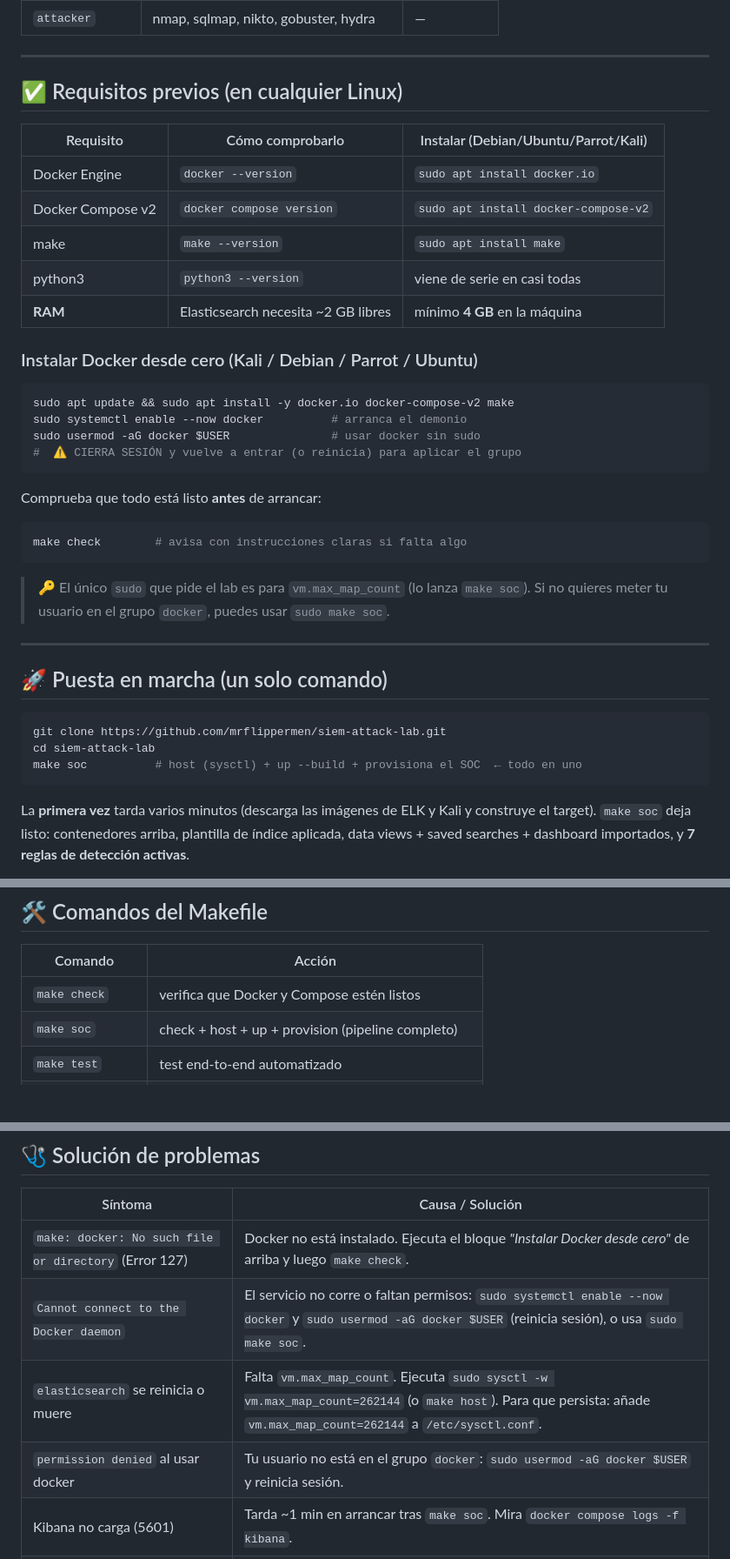
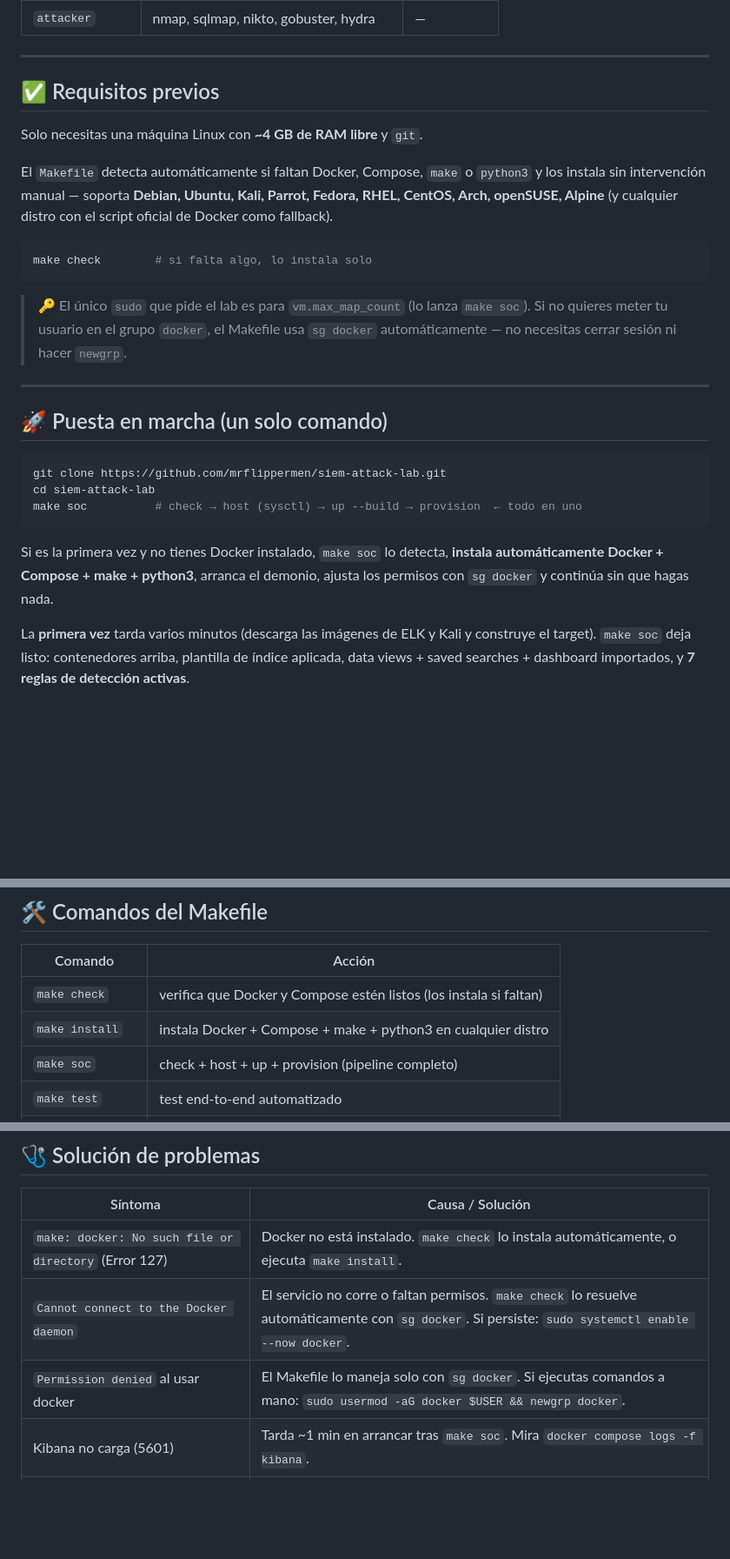
Before and after one commit to mrflippermen/siem-attack-lab, a Markdown page: README.md, 3 parts joined by grey strips. Shown at 87% size. Drawn GitHub-style; blank space fills up the shorter version.

Commit message:
docs: actualizado para reflejar auto-instalacion
- requisitos simplificados: ya no hay que instalar nada a mano
- puesta en marcha: destaca que make soc instala Docker solo
- tabla de comandos: anadido make install
- troubleshooting: actualizado con el nuevo comportamiento

````diff
--- a/README.md
+++ b/README.md
@@ -46,31 +46,22 @@ un stack ELK como SIEM, y una caja atacante con herramientas ofensivas.
 
 ---
 
-## ✅ Requisitos previos (en cualquier Linux)
+## ✅ Requisitos previos
 
-| Requisito | Cómo comprobarlo | Instalar (Debian/Ubuntu/Parrot/Kali) |
-|-----------|------------------|--------------------------------------|
-| Docker Engine | `docker --version` | `sudo apt install docker.io` |
-| Docker Compose v2 | `docker compose version` | `sudo apt install docker-compose-v2` |
-| make | `make --version` | `sudo apt install make` |
-| python3 | `python3 --version` | viene de serie en casi todas |
-| **RAM** | Elasticsearch necesita ~2 GB libres | mínimo **4 GB** en la máquina |
+Solo necesitas una máquina Linux con **~4 GB de RAM libre** y `git`.
 
-### Instalar Docker desde cero (Kali / Debian / Parrot / Ubuntu)
+El `Makefile` detecta automáticamente si faltan Docker, Compose, `make` o `python3`
+y los instala sin intervención manual — soporta **Debian, Ubuntu, Kali, Parrot,
+Fedora, RHEL, CentOS, Arch, openSUSE, Alpine** (y cualquier distro con el script
+oficial de Docker como fallback).
+
 ```bash
-sudo apt update && sudo apt install -y docker.io docker-compose-v2 make
-sudo systemctl enable --now docker          # arranca el demonio
-sudo usermod -aG docker $USER               # usar docker sin sudo
-#  ⚠️ CIERRA SESIÓN y vuelve a entrar (o reinicia) para aplicar el grupo
-```
-
-Comprueba que todo está listo **antes** de arrancar:
-```bash
-make check        # avisa con instrucciones claras si falta algo
+make check        # si falta algo, lo instala solo
 ```
 
 > 🔑 El único `sudo` que pide el lab es para `vm.max_map_count` (lo lanza `make soc`).
-> Si no quieres meter tu usuario en el grupo `docker`, puedes usar `sudo make soc`.
+> Si no quieres meter tu usuario en el grupo `docker`, el Makefile usa `sg docker`
+> automáticamente — no necesitas cerrar sesión ni hacer `newgrp`.
 
 ---
 
@@ -79,8 +70,12 @@ make check        # avisa con instrucciones claras si falta algo
 ```bash
 git clone https://github.com/mrflippermen/siem-attack-lab.git
 cd siem-attack-lab
-make soc          # host (sysctl) + up --build + provisiona el SOC  ← todo en uno
+make soc          # check → host (sysctl) → up --build → provision  ← todo en uno
 ```
+
+Si es la primera vez y no tienes Docker instalado, `make soc` lo detecta,
+**instala automáticamente Docker + Compose + make + python3**, arranca el
+demonio, ajusta los permisos con `sg docker` y continúa sin que hagas nada.
 
 La **primera vez** tarda varios minutos (descarga las imágenes de ELK y Kali y
 construye el target). `make soc` deja listo: contenedores arriba, plantilla de
@@ -114,7 +109,8 @@ alertas. Para sólo atacar: `make attack`. Para ver alertas: `make alerts`.
 
 | Comando | Acción |
 |---------|--------|
-| `make check`   | verifica que Docker y Compose estén listos |
+| `make check`   | verifica que Docker y Compose estén listos (los instala si faltan) |
+| `make install` | instala Docker + Compose + make + python3 en cualquier distro |
 | `make soc`     | check + host + up + provision (pipeline completo) |
 | `make test`    | test end-to-end automatizado |
 | `make attack`  | lanza el ataque de 3 fases |
@@ -159,10 +155,9 @@ ua.name : "Other" and tags : "suspicious"
 
 | Síntoma | Causa / Solución |
 |---------|------------------|
-| `make: docker: No such file or directory` (Error 127) | Docker no está instalado. Ejecuta el bloque *"Instalar Docker desde cero"* de arriba y luego `make check`. |
-| `Cannot connect to the Docker daemon` | El servicio no corre o faltan permisos: `sudo systemctl enable --now docker` y `sudo usermod -aG docker $USER` (reinicia sesión), o usa `sudo make soc`. |
-| `elasticsearch` se reinicia o muere | Falta `vm.max_map_count`. Ejecuta `sudo sysctl -w vm.max_map_count=262144` (o `make host`). Para que persista: añade `vm.max_map_count=262144` a `/etc/sysctl.conf`. |
-| `permission denied` al usar docker | Tu usuario no está en el grupo `docker`: `sudo usermod -aG docker $USER` y reinicia sesión. |
+| `make: docker: No such file or directory` (Error 127) | Docker no está instalado. `make check` lo instala automáticamente, o ejecuta `make install`. |
+| `Cannot connect to the Docker daemon` | El servicio no corre o faltan permisos. `make check` lo resuelve automáticamente con `sg docker`. Si persiste: `sudo systemctl enable --now docker`. |
+| `Permission denied` al usar docker | El Makefile lo maneja solo con `sg docker`. Si ejecutas comandos a mano: `sudo usermod -aG docker $USER && newgrp docker`. |
 | Kibana no carga (5601) | Tarda ~1 min en arrancar tras `make soc`. Mira `docker compose logs -f kibana`. |
 | No salen eventos en Kibana | Lanza tráfico/ataque primero (`make attack`) y pon el rango de tiempo en *Last 15 minutes*. |
 | Puerto 8080/5601/9200 ocupado | Cambia el mapeo de puertos en `docker-compose.yml` o libera el puerto. |
````
